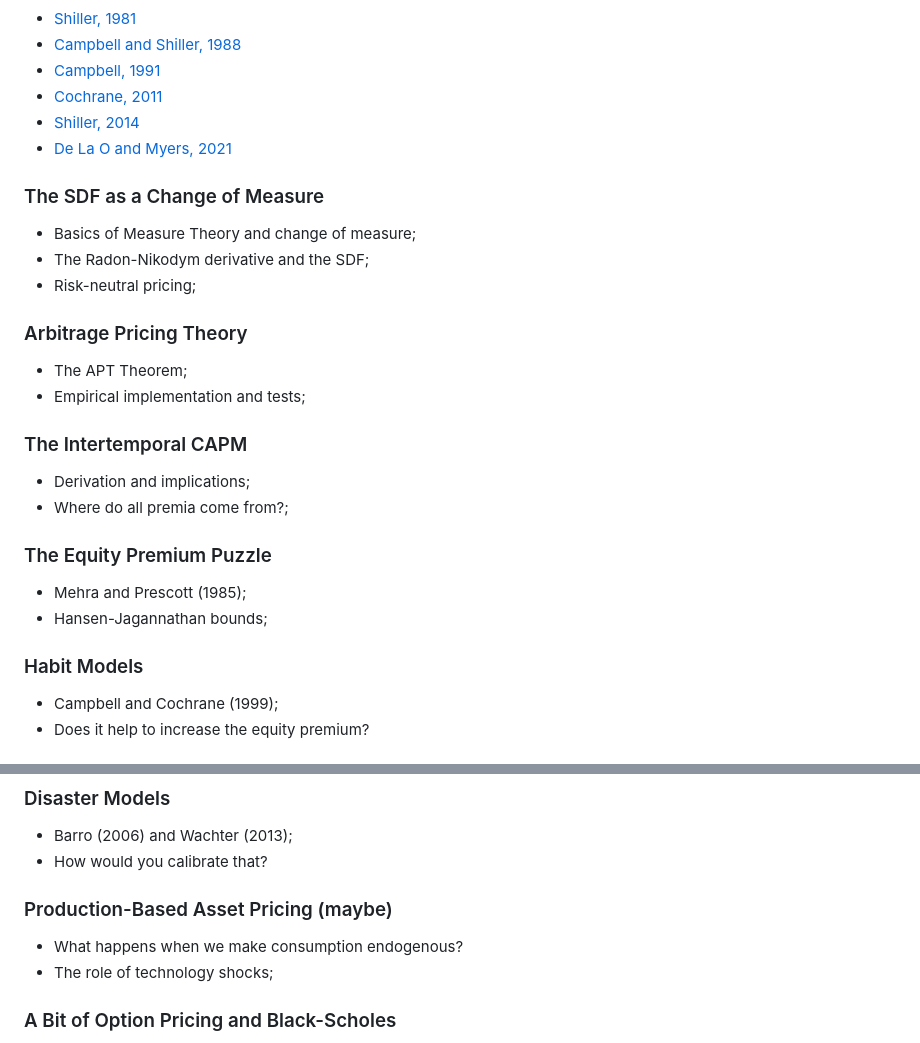
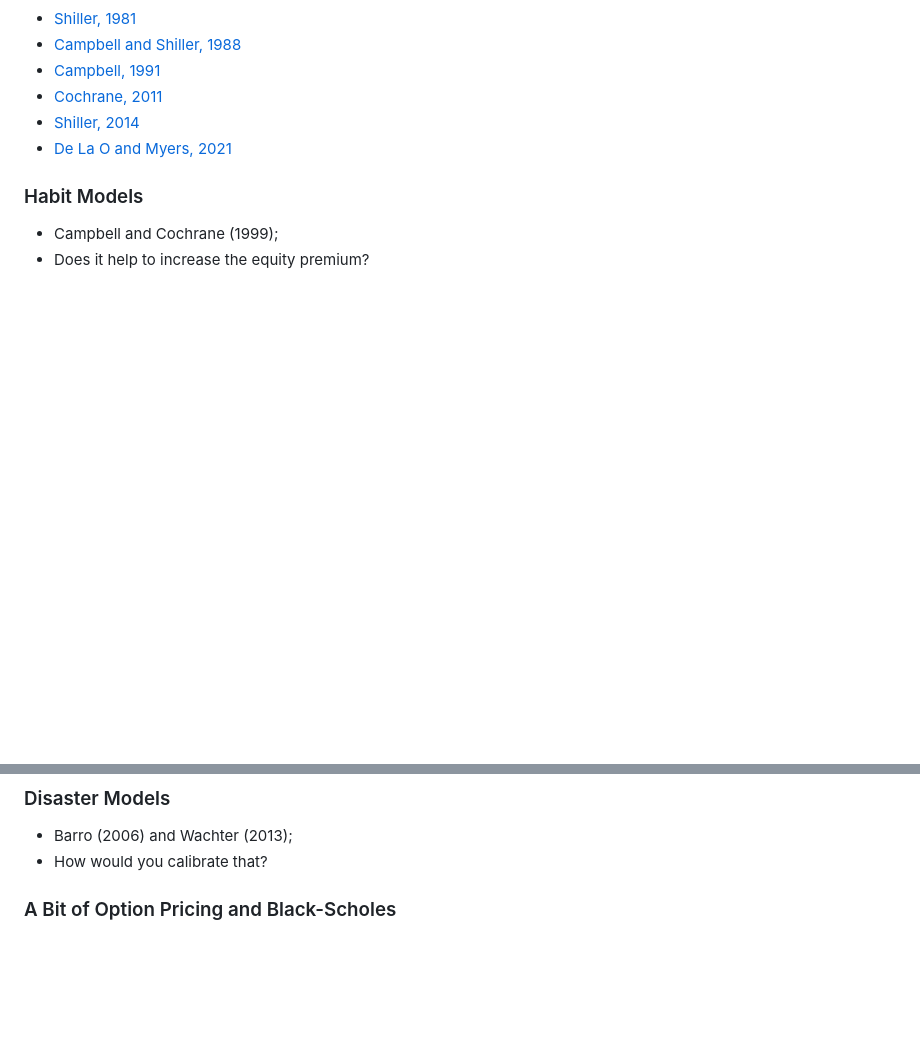
Before and after one commit to epge-classes/finance-1-2026, a Markdown page: Topics.md, 2 parts joined by grey strips. Rendered like a GitHub page; blank space fills up the shorter version.

```diff
--- a/Topics.md
+++ b/Topics.md
@@ -45,23 +44,6 @@ This is a collection of recommended readings and references.
 - [Shiller, 2014](https://doi.org/10.1257/aer.104.8.2486)
 - [De La O and Myers, 2021](https://doi.org/10.1111/jofi.13016)
 
-### The SDF as a Change of Measure
-- Basics of Measure Theory and change of measure;
-- The Radon-Nikodym derivative and the SDF;
-- Risk-neutral pricing;
-
-### Arbitrage Pricing Theory
-- The APT Theorem;
-- Empirical implementation and tests;
-
-### The Intertemporal CAPM
-- Derivation and implications;
-- Where do all premia come from?;
-
-### The Equity Premium Puzzle
-- Mehra and Prescott (1985);
-- Hansen-Jagannathan bounds;
-
 ### Habit Models
 - Campbell and Cochrane (1999);
 - Does it help to increase the equity premium?
@@ -73,10 +55,6 @@ This is a collection of recommended readings and references.
 ### Disaster Models
 - Barro (2006) and Wachter (2013);
 - How would you calibrate that?
-
-### Production-Based Asset Pricing (maybe)
-- What happens when we make consumption endogenous?
-- The role of technology shocks;
 
 ### A Bit of Option Pricing and Black-Scholes
 - What are options?
```
Also changed, not shown: other parts of Topics.md (+0 -1 lines).
